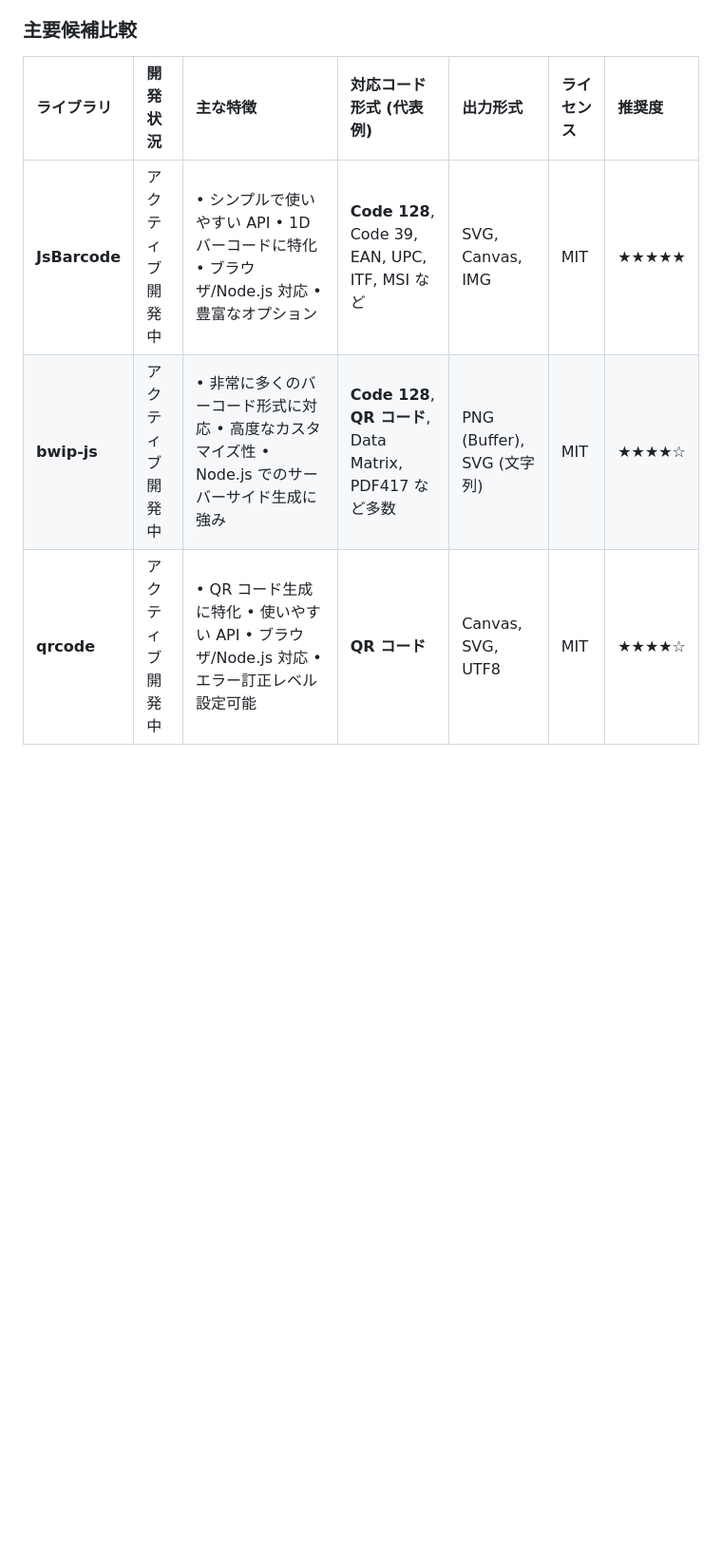
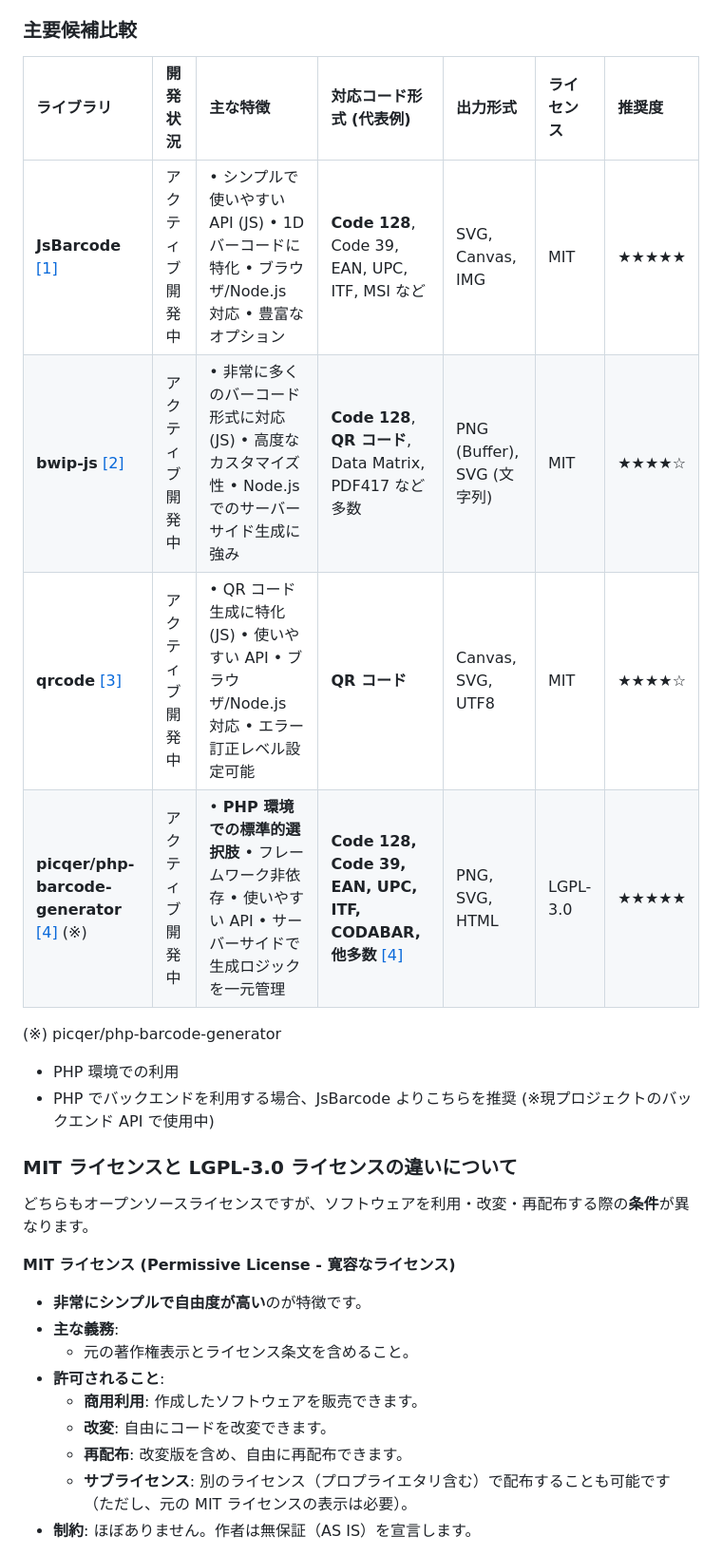
Before and after one commit to taka-123/laravel_nuxt_postgre_template, a Markdown page: library_barcode_write.md, the part around one of its changes. Shown at 95% size. GitHub-like rendering; blank space fills up the shorter version.

```diff
--- a/library_barcode_write.md
+++ b/library_barcode_write.md
@@ -23,8 +23,31 @@ ISBN が付与されていない書籍（自費出版、古書、特殊資料な
 
 ### **主要候補比較**
 
-| ライブラリ    | 開発状況         | 主な特徴                                                                                         | 対応コード形式 (代表例)                                   | 出力形式                   | ライセンス | 推奨度 |
-| :------------ | :--------------- | :----------------------------------------------------------------------------------------------- | :-------------------------------------------------------- | :------------------------- | :--------- | :----- |
-| **JsBarcode** | アクティブ開発中 | • シンプルで使いやすい API • 1D バーコードに特化 • ブラウザ/Node.js 対応 • 豊富なオプション      | **Code 128**, Code 39, EAN, UPC, ITF, MSI など            | SVG, Canvas, IMG           | MIT        | ★★★★★  |
-| **bwip-js**   | アクティブ開発中 | • 非常に多くのバーコード形式に対応 • 高度なカスタマイズ性 • Node.js でのサーバーサイド生成に強み | **Code 128**, **QR コード**, Data Matrix, PDF417 など多数 | PNG (Buffer), SVG (文字列) | MIT        | ★★★★☆  |
-| **qrcode**    | アクティブ開発中 | • QR コード生成に特化 • 使いやすい API • ブラウザ/Node.js 対応 • エラー訂正レベル設定可能        | **QR コード**                                             | Canvas, SVG, UTF8          | MIT        | ★★★★☆  |
+| ライブラリ                                                                                    | 開発状況         | 主な特徴                                                                                                        | 対応コード形式 (代表例)                                                                                        | 出力形式                   | ライセンス | 推奨度 |
+| :-------------------------------------------------------------------------------------------- | :--------------- | :-------------------------------------------------------------------------------------------------------------- | :------------------------------------------------------------------------------------------------------------- | :------------------------- | :--------- | :----- |
+| **JsBarcode** [\[1\]](https://github.com/lindell/JsBarcode)                                   | アクティブ開発中 | • シンプルで使いやすい API (JS) • 1D バーコードに特化 • ブラウザ/Node.js 対応 • 豊富なオプション                | **Code 128**, Code 39, EAN, UPC, ITF, MSI など                                                                 | SVG, Canvas, IMG           | MIT        | ★★★★★  |
+| **bwip-js** [\[2\]](https://github.com/metafloor/bwip-js)                                     | アクティブ開発中 | • 非常に多くのバーコード形式に対応 (JS) • 高度なカスタマイズ性 • Node.js でのサーバーサイド生成に強み           | **Code 128**, **QR コード**, Data Matrix, PDF417 など多数                                                      | PNG (Buffer), SVG (文字列) | MIT        | ★★★★☆  |
+| **qrcode** [\[3\]](https://github.com/soldair/node-qrcode)                                    | アクティブ開発中 | • QR コード生成に特化 (JS) • 使いやすい API • ブラウザ/Node.js 対応 • エラー訂正レベル設定可能                  | **QR コード**                                                                                                  | Canvas, SVG, UTF8          | MIT        | ★★★★☆  |
+| **picqer/php-barcode-generator** [\[4\]](https://github.com/picqer/php-barcode-generator) (※) | アクティブ開発中 | • **PHP 環境での標準的選択肢** • フレームワーク非依存 • 使いやすい API • サーバーサイドで生成ロジックを一元管理 | **Code 128, Code 39, EAN, UPC, ITF, CODABAR, 他多数** [\[4\]](https://github.com/picqer/php-barcode-generator) | PNG, SVG, HTML             | LGPL-3.0   | ★★★★★  |
+
+(※) picqer/php-barcode-generator
+
+- PHP 環境での利用
+- PHP でバックエンドを利用する場合、JsBarcode よりこちらを推奨 (※現プロジェクトのバックエンド API で使用中)
+
+### MIT ライセンスと LGPL-3.0 ライセンスの違いについて
+
+どちらもオープンソースライセンスですが、ソフトウェアを利用・改変・再配布する際の**条件**が異なります。
+
+**MIT ライセンス (Permissive License - 寛容なライセンス)**
+
+- **非常にシンプルで自由度が高い**のが特徴です。
+- **主な義務**:
+  - 元の著作権表示とライセンス条文を含めること。
+- **許可されること**:
+  - **商用利用**: 作成したソフトウェアを販売できます。
+  - **改変**: 自由にコードを改変できます。
+  - **再配布**: 改変版を含め、自由に再配布できます。
+  - **サブライセンス**: 別のライセンス（プロプライエタリ含む）で配布することも可能です（ただし、元の MIT ライセンスの表示は必要）。
+- **制約**: ほぼありません。作者は無保証（AS IS）を宣言します。
+
```
Also changed, not shown: other parts of library_barcode_write.md (+30 -0 lines).
